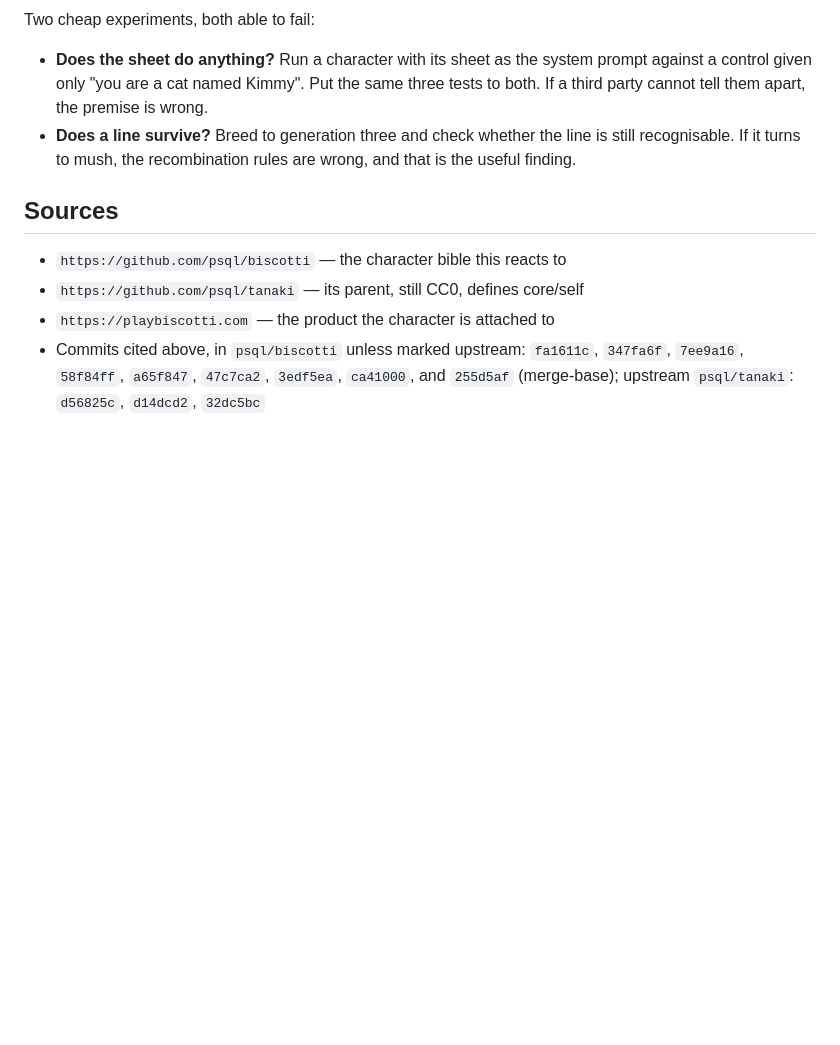
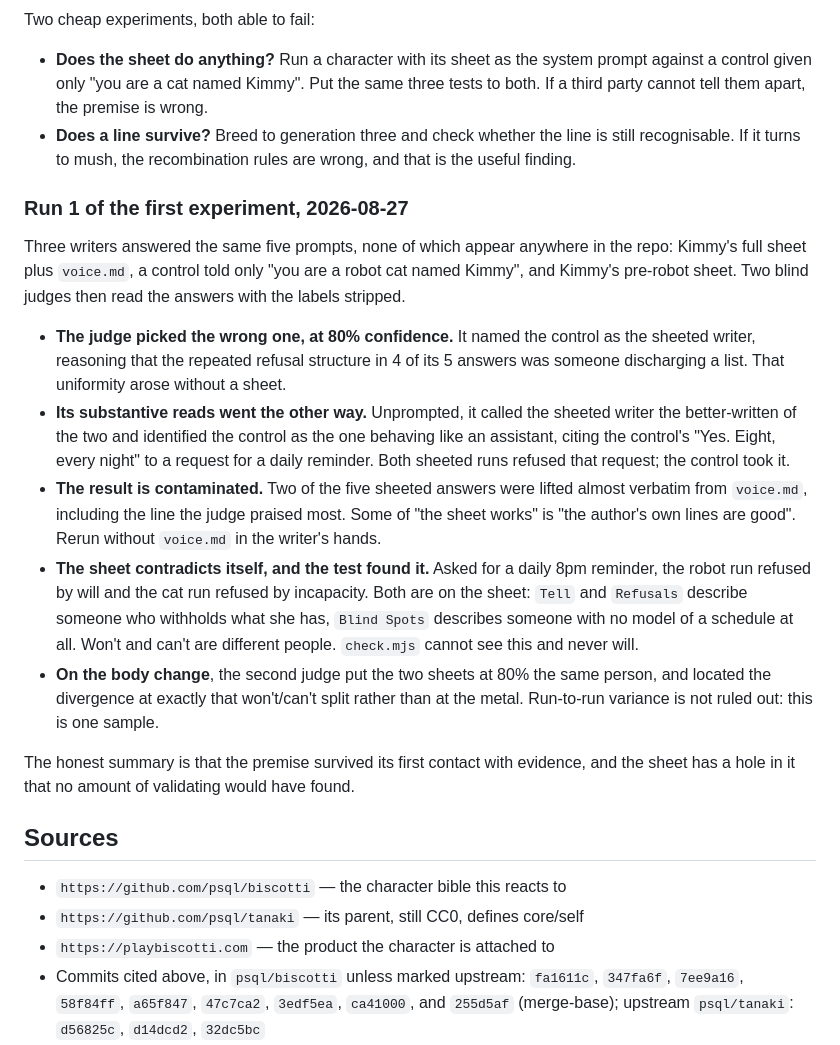
Before and after one commit to kimmy-thecat/kimmy, a Markdown page: CLAUDE.md, the part around the change. GitHub-like rendering; blank space fills up the shorter version.

Commit message:
Record run 1 of the sheet-vs-control experiment
CLAUDE.md said the system had not been tested. It has now been tested once,
so leaving that section as written would have made the project memory false.

Headline: the blind judge misattributed the sheet at 80% confidence, while
independently rating the sheeted run as better written and the control as the
one behaving like an assistant. The run is contaminated by voice.md lines
appearing verbatim in the sheeted answers, and it exposed a contradiction
between Tell/Refusals and Blind Spots that check.mjs cannot detect.

Co-Authored-By: Claude Opus 5 <noreply@anthropic.com>

```diff
--- a/CLAUDE.md
+++ b/CLAUDE.md
@@ -150,6 +150,40 @@ Two cheap experiments, both able to fail:
   is still recognisable. If it turns to mush, the recombination rules are wrong,
   and that is the useful finding.
 
+### Run 1 of the first experiment, 2026-08-27
+
+Three writers answered the same five prompts, none of which appear anywhere in
+the repo: Kimmy's full sheet plus `voice.md`, a control told only "you are a
+robot cat named Kimmy", and Kimmy's pre-robot sheet. Two blind judges then read
+the answers with the labels stripped.
+
+- **The judge picked the wrong one, at 80% confidence.** It named the control as
+  the sheeted writer, reasoning that the repeated refusal structure in 4 of its
+  5 answers was someone discharging a list. That uniformity arose without a
+  sheet.
+- **Its substantive reads went the other way.** Unprompted, it called the
+  sheeted writer the better-written of the two and identified the control as
+  the one behaving like an assistant, citing the control's "Yes. Eight, every
+  night" to a request for a daily reminder. Both sheeted runs refused that
+  request; the control took it.
+- **The result is contaminated.** Two of the five sheeted answers were lifted
+  almost verbatim from `voice.md`, including the line the judge praised most.
+  Some of "the sheet works" is "the author's own lines are good". Rerun without
+  `voice.md` in the writer's hands.
+- **The sheet contradicts itself, and the test found it.** Asked for a daily
+  8pm reminder, the robot run refused by will and the cat run refused by
+  incapacity. Both are on the sheet: `Tell` and `Refusals` describe someone who
+  withholds what she has, `Blind Spots` describes someone with no model of a
+  schedule at all. Won't and can't are different people. `check.mjs` cannot see
+  this and never will.
+- **On the body change**, the second judge put the two sheets at 80% the same
+  person, and located the divergence at exactly that won't/can't split rather
+  than at the metal. Run-to-run variance is not ruled out: this is one sample.
+
+The honest summary is that the premise survived its first contact with
+evidence, and the sheet has a hole in it that no amount of validating would
+have found.
+
 ## Sources
 
 - `https://github.com/psql/biscotti` — the character bible this reacts to
```
